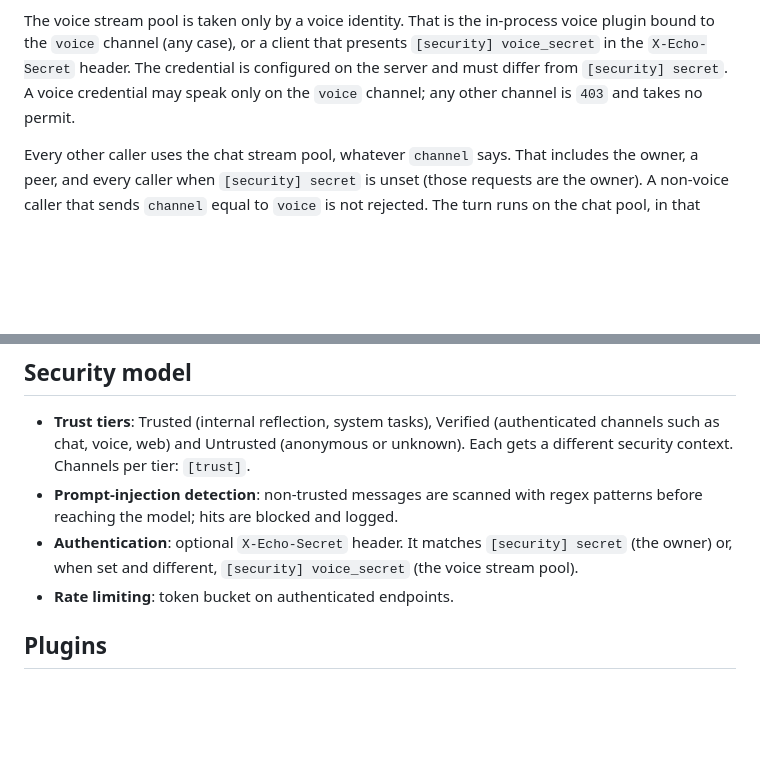
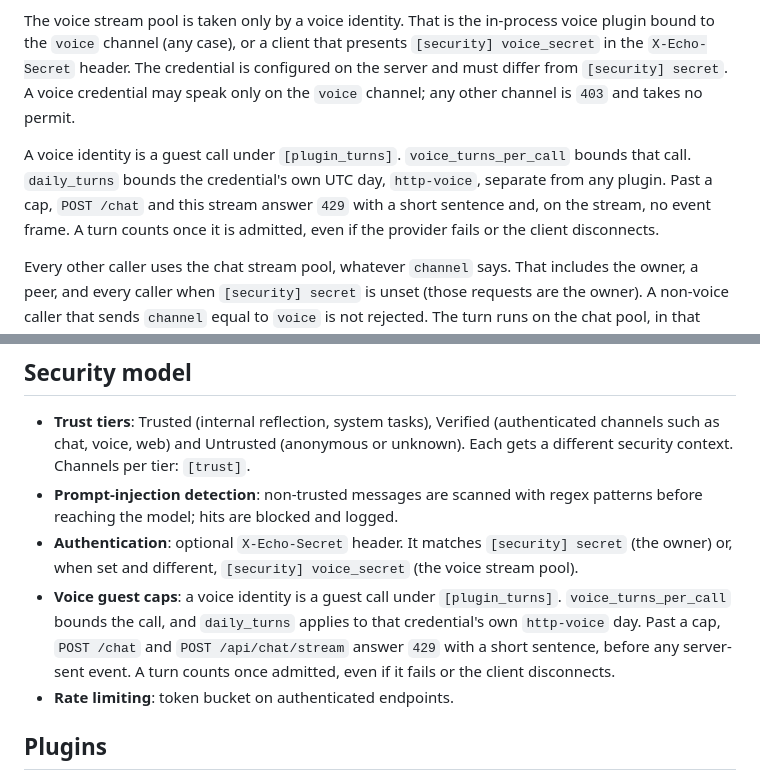
Before and after one commit to dnacenta/pulse-null, a Markdown page: docs/http-api.md, 2 parts joined by grey strips. GitHub-like rendering; blank space fills up the shorter version.

```diff
--- a/docs/http-api.md
+++ b/docs/http-api.md
@@ -46,6 +46,8 @@ The same turn as `POST /chat`, delivered as server-sent events. The request body
 `channel` defaults to `chat`. It does not select the stream pool, and a value of `voice` does not select the call session. Both follow the caller's identity.
 
 The voice stream pool is taken only by a voice identity. That is the in-process voice plugin bound to the `voice` channel (any case), or a client that presents `[security] voice_secret` in the `X-Echo-Secret` header. The credential is configured on the server and must differ from `[security] secret`. A voice credential may speak only on the `voice` channel; any other channel is `403` and takes no permit.
+
+A voice identity is a guest call under `[plugin_turns]`. `voice_turns_per_call` bounds that call. `daily_turns` bounds the credential's own UTC day, `http-voice`, separate from any plugin. Past a cap, `POST /chat` and this stream answer `429` with a short sentence and, on the stream, no event frame. A turn counts once it is admitted, even if the provider fails or the client disconnects.
 
 Every other caller uses the chat stream pool, whatever `channel` says. That includes the owner, a peer, and every caller when `[security] secret` is unset (those requests are the owner). A non-voice caller that sends `channel` equal to `voice` is not rejected. The turn runs on the chat pool, in that principal's ordinary session, and does not enter the call set.
 
@@ -117,6 +119,7 @@ Closing the connection cancels the turn. Nothing from that turn is saved: the us
 - **Prompt-injection detection**: non-trusted messages are scanned with regex patterns
   before reaching the model; hits are blocked and logged.
 - **Authentication**: optional `X-Echo-Secret` header. It matches `[security] secret` (the owner) or, when set and different, `[security] voice_secret` (the voice stream pool).
+- **Voice guest caps**: a voice identity is a guest call under `[plugin_turns]`. `voice_turns_per_call` bounds the call, and `daily_turns` applies to that credential's own `http-voice` day. Past a cap, `POST /chat` and `POST /api/chat/stream` answer `429` with a short sentence, before any server-sent event. A turn counts once admitted, even if it fails or the client disconnects.
 - **Rate limiting**: token bucket on authenticated endpoints.
 
 ## Plugins
```
Also changed, not shown: docs/configuration.md (+3 -3 lines).
